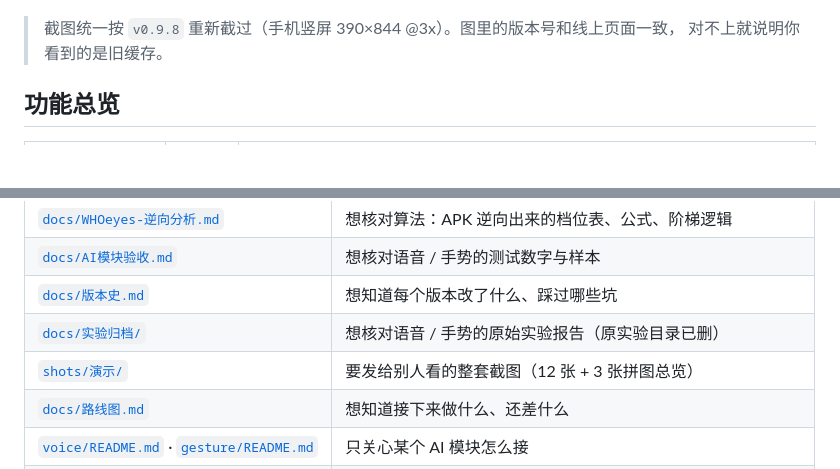
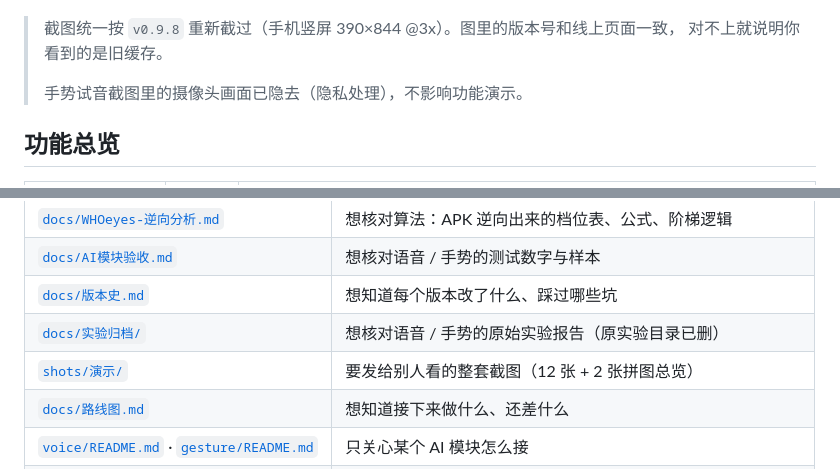
Before and after one commit to 7832782/vision-screening, a Markdown page: README.md, 2 parts joined by grey strips. GitHub-like rendering; blank space fills up the shorter version.

Commit message:
chore(privacy): 移除截图中的真人照片与家居画面
- shots/25-gesture-test.png、shots/演示/07-手势作答-试音.png 改为脱敏版（摄像头画面已隐去）
- 删除 shots/演示/总览-手机-1.png（拼图内含同一张真人照）
- 删除 gesture/samples/ 4 张远景手势样本（含真人全身照）
- 从 git 历史中彻底清除上述图片及旧版 shots/21-gesture-verify.png
- 同步 README 与版本史的拼图数量表述、补隐私说明

```diff
--- a/README.md
+++ b/README.md
@@ -34,6 +34,8 @@
 
 > 截图统一按 `v0.9.8` 重新截过（手机竖屏 390×844 @3x）。图里的版本号和线上页面一致，
 > 对不上就说明你看到的是旧缓存。
+>
+> 手势试音截图里的摄像头画面已隐去（隐私处理），不影响功能演示。
 
 ## 功能总览
 
@@ -162,7 +164,7 @@ vision-screening/
 | [`docs/AI模块验收.md`](docs/AI模块验收.md) | 想核对语音 / 手势的测试数字与样本 |
 | [`docs/版本史.md`](docs/版本史.md) | 想知道每个版本改了什么、踩过哪些坑 |
 | [`docs/实验归档/`](docs/实验归档/) | 想核对语音 / 手势的原始实验报告（原实验目录已删） |
-| [`shots/演示/`](shots/演示/) | 要发给别人看的整套截图（12 张 + 3 张拼图总览） |
+| [`shots/演示/`](shots/演示/) | 要发给别人看的整套截图（12 张 + 2 张拼图总览） |
 | [`docs/路线图.md`](docs/路线图.md) | 想知道接下来做什么、还差什么 |
 | [`voice/README.md`](voice/README.md) · [`gesture/README.md`](gesture/README.md) | 只关心某个 AI 模块怎么接 |
 | [`AGENTS.md`](AGENTS.md) | 给下一次接手这个仓库的 AI 看的硬规则 |
```
Also changed, not shown: docs/版本史.md (+1 -1 lines), shots/25-gesture-test.png (added), 1 other file.
